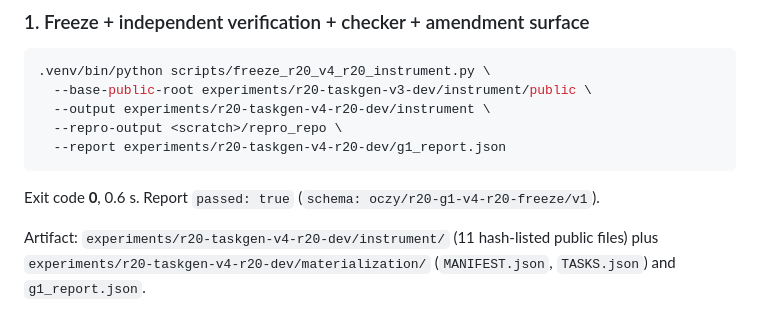
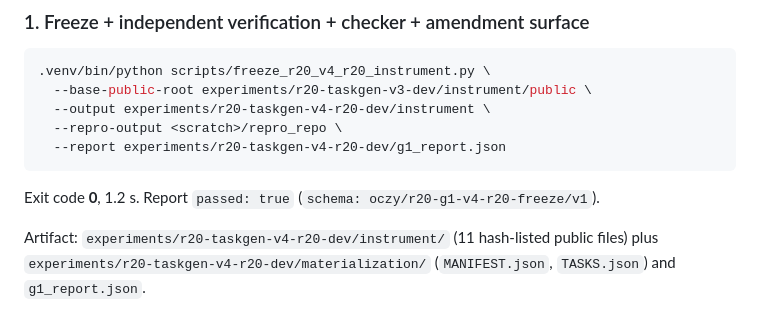
Before and after one commit to KinoThe-Kafkaesque/oczy, a Markdown page: experiments_logs/2026-10-05_r20_g1_v4_r20_instrument_freeze.md, the part around the change. GitHub-like rendering.

Commit message:
docs(2026-10-05, t_37e96ee1): correct the G1-equivalent freeze wall time to the reported value
The freeze report records 1.2 s; the record said 0.6 s. Corrects the record to
the value in g1_report.json. Evidence-first convention: the artifact is
authoritative, the prose is corrected to match it.

````diff
--- a/experiments_logs/2026-10-05_r20_g1_v4_r20_instrument_freeze.md
+++ b/experiments_logs/2026-10-05_r20_g1_v4_r20_instrument_freeze.md
@@ -121,7 +121,7 @@ one more reason v3 and v4-r20 runs are not comparable.
   --report experiments/r20-taskgen-v4-r20-dev/g1_report.json
 ```
 
-Exit code **0**, 0.6 s. Report `passed: true`
+Exit code **0**, 1.2 s. Report `passed: true`
 (`schema: oczy/r20-g1-v4-r20-freeze/v1`).
 
 Artifact: `experiments/r20-taskgen-v4-r20-dev/instrument/` (11 hash-listed
````
